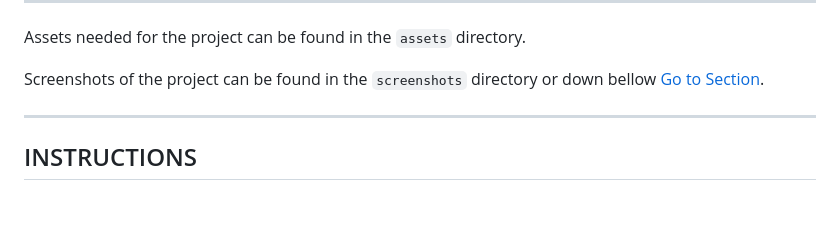
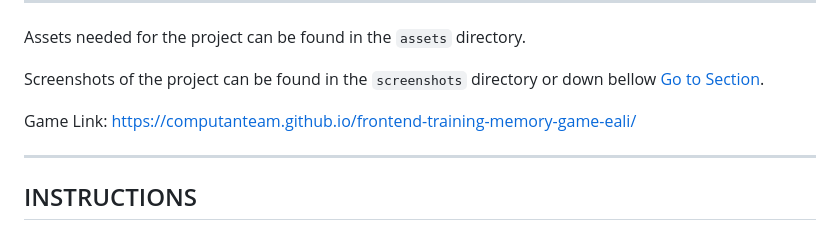
Before and after one commit to ComputanTeam/frontend-training-memory-game-eali, a Markdown page: README.md, the part around the change. GitHub-like rendering; blank space fills up the shorter version.

```diff
--- a/README.md
+++ b/README.md
@@ -17,6 +17,8 @@ See the image bellow:
 Assets needed for the project can be found in the `assets` directory.
 
 Screenshots of the project can be found in the `screenshots` directory or down bellow [Go to Section](#screenshots).
+
+Game Link: https://computanteam.github.io/frontend-training-memory-game-eali/
 
 ---
 
```
